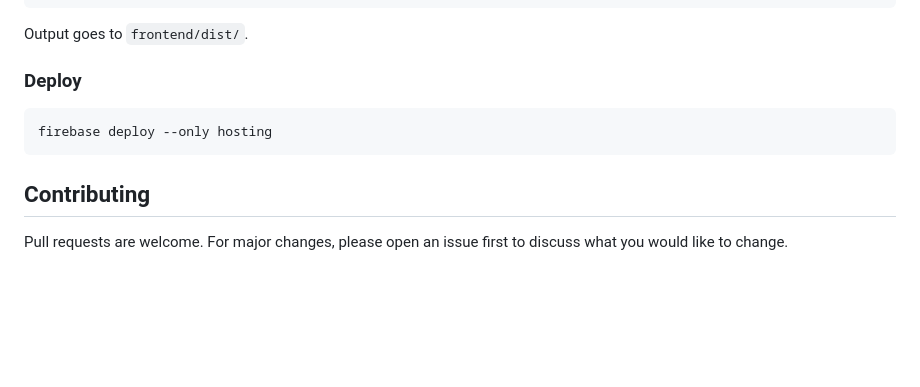
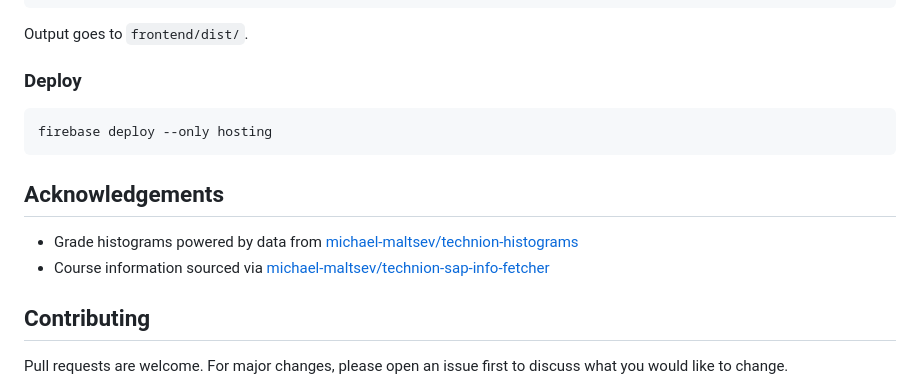
Before and after one commit to Mitnitsky/MyDegree, a Markdown page: README.md, the part around the change. Drawn GitHub-style; blank space fills up the shorter version.

Commit message:
docs: add acknowledgements for michael-maltsev histogram and SAP info repos
Co-authored-by: Copilot <223556219+Copilot@users.noreply.github.com>

````diff
--- a/README.md
+++ b/README.md
@@ -101,6 +101,11 @@ Output goes to `frontend/dist/`.
 firebase deploy --only hosting
 ```
 
+## Acknowledgements
+
+- Grade histograms powered by data from [michael-maltsev/technion-histograms](https://github.com/michael-maltsev/technion-histograms)
+- Course information sourced via [michael-maltsev/technion-sap-info-fetcher](https://github.com/michael-maltsev/technion-sap-info-fetcher)
+
 ## Contributing
 
 Pull requests are welcome. For major changes, please open an issue first to discuss what you would like to change.
````
